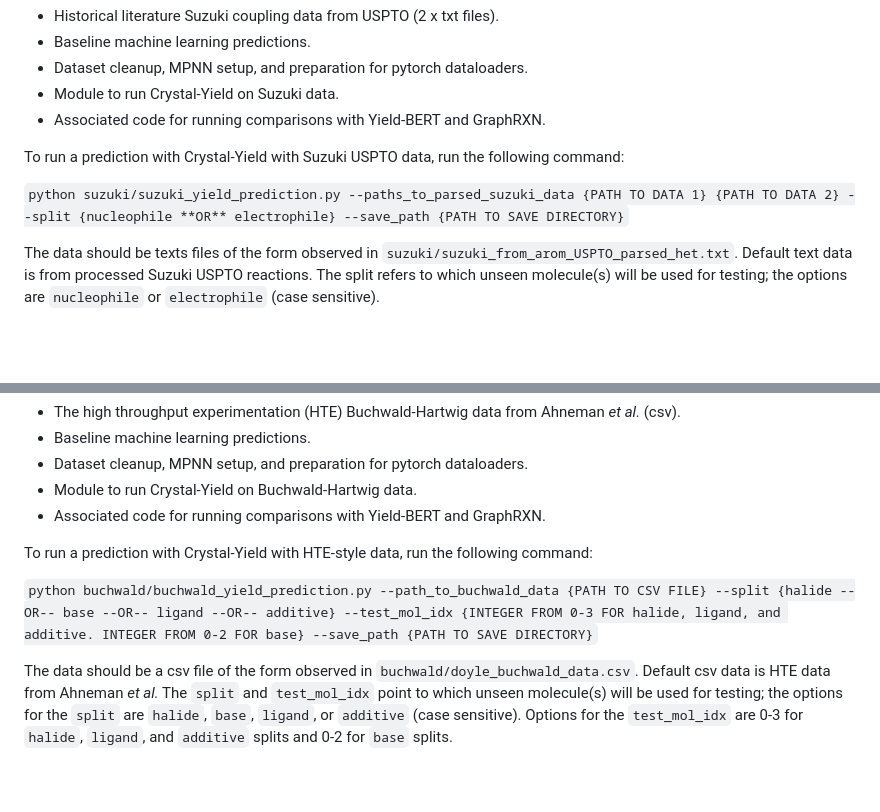
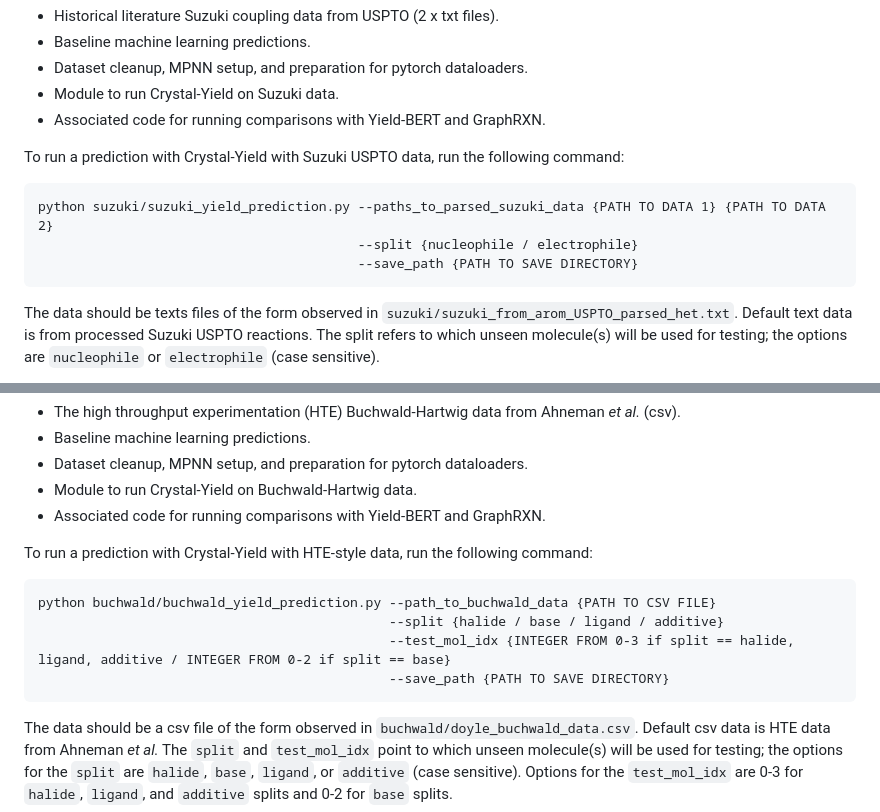
Before and after one commit to emmaking-smith/Modular_Latent_Space, a Markdown page: README.md, 2 parts joined by grey strips. GitHub-like rendering; blank space fills up the shorter version.

````diff
--- a/README.md
+++ b/README.md
@@ -40,7 +40,11 @@ Modules and code associated with LD50 predictions of small molecule compounds.
 
 To run a prediction with Crystal-Yield with Suzuki USPTO data, run the following command:
 
-`python suzuki/suzuki_yield_prediction.py --paths_to_parsed_suzuki_data {PATH TO DATA 1} {PATH TO DATA 2} --split {nucleophile **OR** electrophile} --save_path {PATH TO SAVE DIRECTORY}`
+```
+python suzuki/suzuki_yield_prediction.py --paths_to_parsed_suzuki_data {PATH TO DATA 1} {PATH TO DATA 2}
+                                         --split {nucleophile / electrophile}
+                                         --save_path {PATH TO SAVE DIRECTORY}
+```
 
 The data should be texts files of the form observed in `suzuki/suzuki_from_arom_USPTO_parsed_het.txt`. Default text data is from processed Suzuki USPTO reactions. The split refers to which unseen molecule(s) will be used for testing; the options are `nucleophile` or `electrophile` (case sensitive).
 
@@ -58,7 +62,12 @@ Modules and code associated with the Buchwald-Hartwig yield predictions.
 
 To run a prediction with Crystal-Yield with HTE-style data, run the following command:
 
-`python buchwald/buchwald_yield_prediction.py --path_to_buchwald_data {PATH TO CSV FILE} --split {halide --OR-- base --OR-- ligand --OR-- additive} --test_mol_idx {INTEGER FROM 0-3 FOR halide, ligand, and additive. INTEGER FROM 0-2 FOR base} --save_path {PATH TO SAVE DIRECTORY}`
+```
+python buchwald/buchwald_yield_prediction.py --path_to_buchwald_data {PATH TO CSV FILE}
+                                             --split {halide / base / ligand / additive}
+                                             --test_mol_idx {INTEGER FROM 0-3 if split == halide, ligand, additive / INTEGER FROM 0-2 if split == base}
+                                             --save_path {PATH TO SAVE DIRECTORY}
+```
 
 The data should be a csv file of the form observed in `buchwald/doyle_buchwald_data.csv`. Default csv data is HTE data from Ahneman *et al.* The `split` and `test_mol_idx` point to which unseen molecule(s) will be used for testing; the options for the `split` are `halide`, `base`, `ligand`, or `additive` (case sensitive). Options for the `test_mol_idx` are 0-3 for `halide`, `ligand`, and `additive` splits and 0-2 for `base` splits.
 
````
Also changed, not shown: other parts of README.md (+5 -1 lines).
